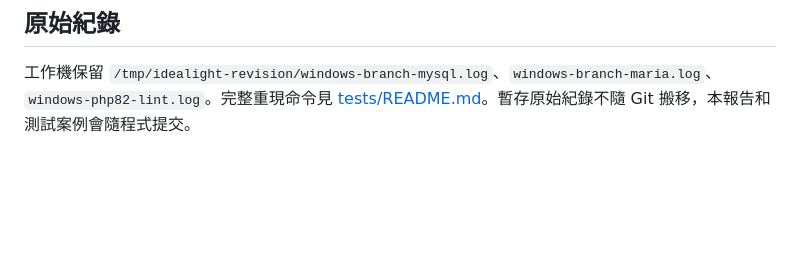
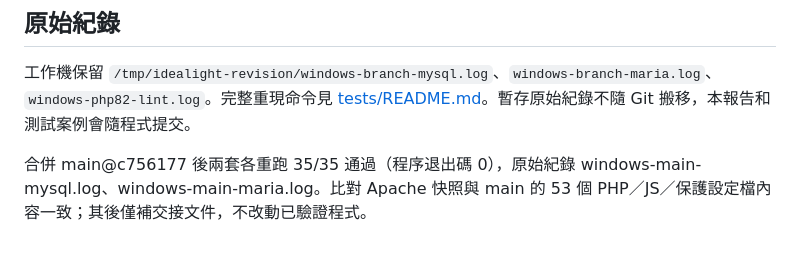
Before and after one commit to Frankfangcode/idealight_sdg, a Markdown page: docs/testing/2026-09-26-xampp.md, the part around the change. GitHub-like rendering; blank space fills up the shorter version.

```diff
--- a/docs/testing/2026-09-26-xampp.md
+++ b/docs/testing/2026-09-26-xampp.md
@@ -87,3 +87,5 @@ Windows 原生 Apache／PHP／MariaDB、原生 mysql.exe／php.exe、Windows 憑
 ## 原始紀錄
 
 工作機保留 `/tmp/idealight-revision/windows-branch-mysql.log`、`windows-branch-maria.log`、`windows-php82-lint.log`。完整重現命令見 [tests/README.md](../../tests/README.md)。暫存原始紀錄不隨 Git 搬移，本報告和測試案例會隨程式提交。
+
+合併 main@c756177 後兩套各重跑 35/35 通過（程序退出碼 0），原始紀錄 windows-main-mysql.log、windows-main-maria.log。比對 Apache 快照與 main 的 53 個 PHP／JS／保護設定檔內容一致；其後僅補交接文件，不改動已驗證程式。
```
Also changed, not shown: HANDOFF.md (+4 -0 lines).
